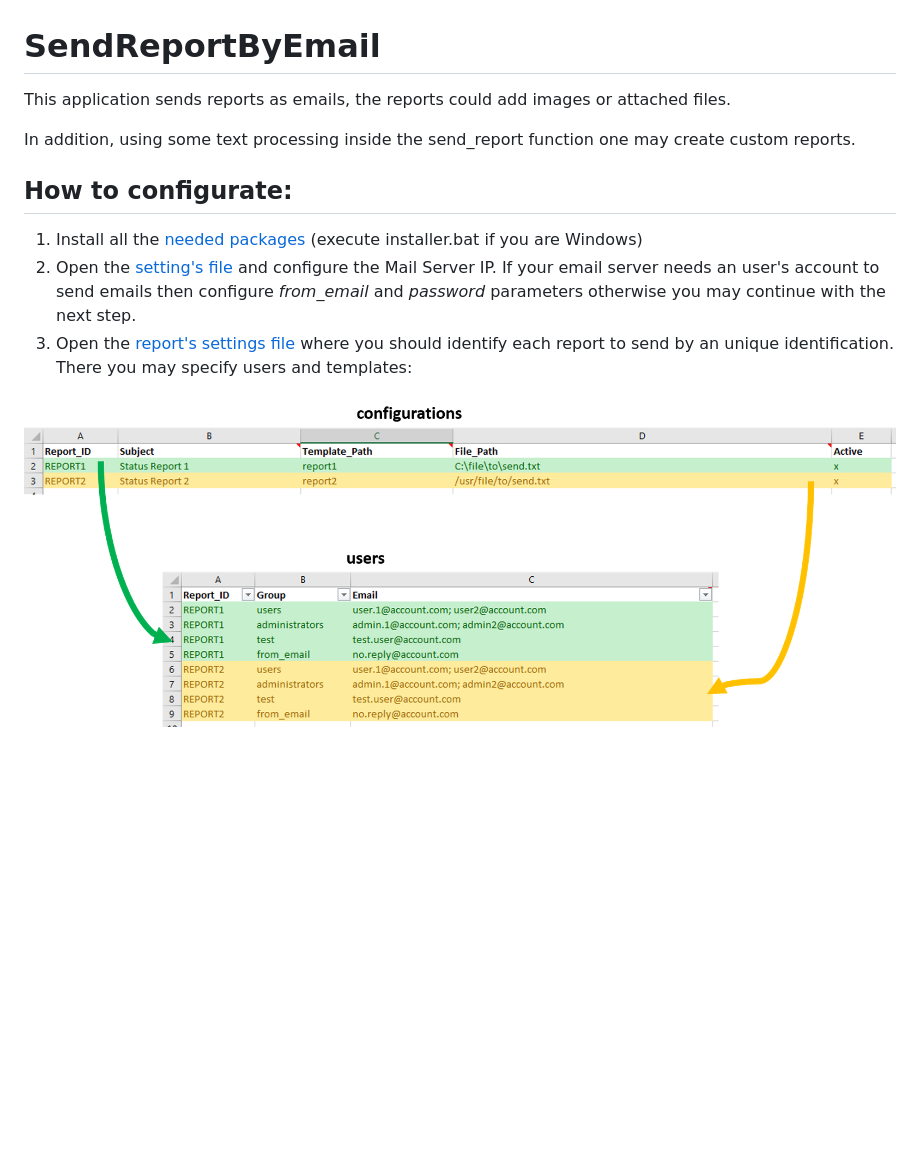
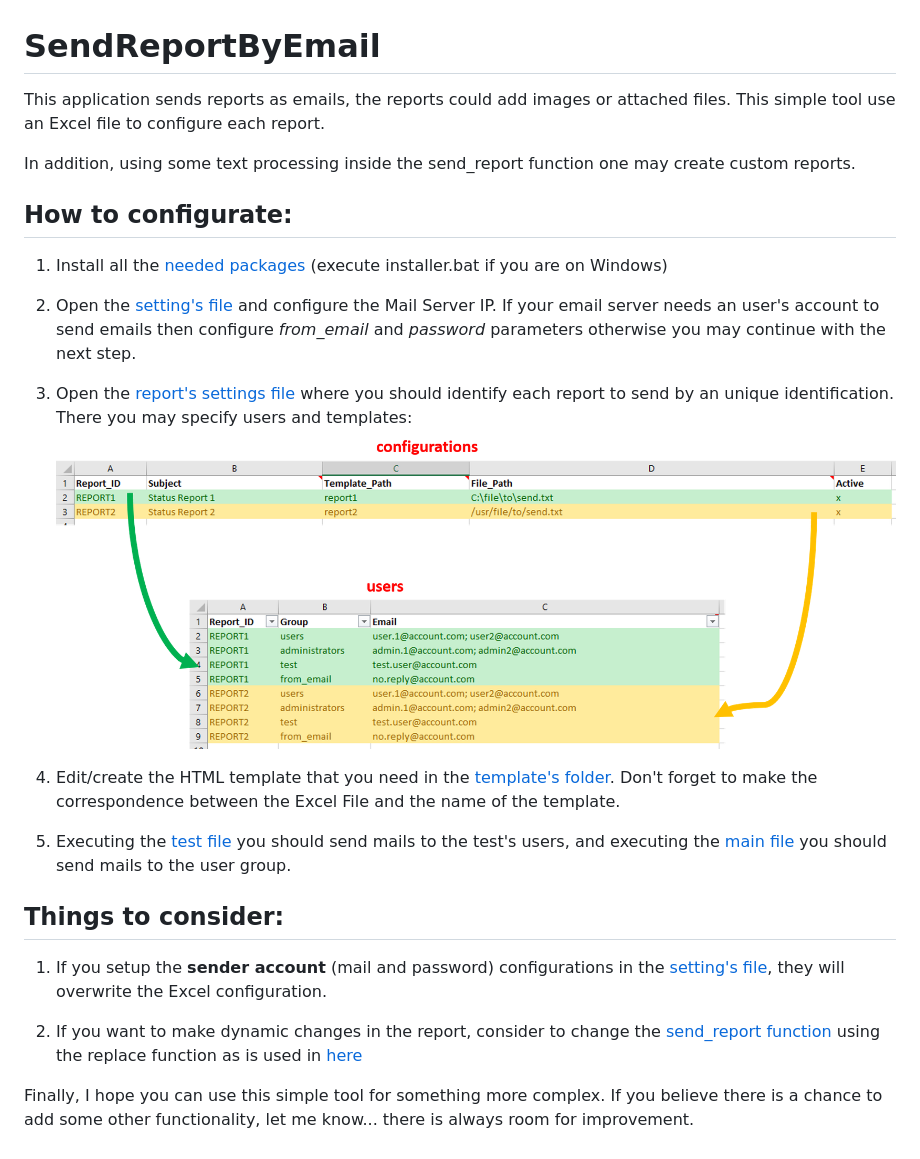
Before and after one commit to Borreguin/Send-Report-By-Email---Python, a Markdown page: README.md, the part around the change. Rendered like a GitHub page; pictures changed too: documents/email_report_configuration.png; blank space fills up the shorter version.

```diff
--- a/README.md
+++ b/README.md
@@ -1,15 +1,31 @@
 # SendReportByEmail
-This application sends reports as emails, the reports could add images or attached files.
+This application sends reports as emails, the reports could add images or attached files. This simple
+tool use an Excel file to configure each report.
 
 In addition, using some text processing inside the send_report function one may create custom reports.
 
 ## How to configurate:
 
-1. Install all the [needed packages](/installer/installer.py) (execute installer.bat if you are Windows)
+1. Install all the [needed packages](/installer/installer.py) (execute installer.bat if you are on Windows)
 2. Open the [setting's file](/settings/config.py) and configure the Mail Server IP. If your email server
 needs an user's account to send emails then configure *from_email* and *password* parameters otherwise you
 may continue with the next step.
 3. Open the [report's settings file](/settings/file_config.xlsx) where you should identify each report to
 send by an unique identification. There you may specify users and templates:
+![user_and_template_configurations](/documents/email_report_configuration.png?raw=true)
 
-![user_and_template_configurations](/documents/email_report_configuration.png?raw=true)
+4. Edit/create the HTML template that you need in the [template's folder](/templates). Don't forget to make
+the correspondence between the Excel File and the name of the template.
+5. Executing the [test file](/test.py) you should send mails to the test's users,
+and executing the [main file](/main.py) you should send mails to the user group.
+
+## Things to consider:
+
+1. If you setup the **sender account** (mail and password) configurations in the [setting's file](/settings/config.py),
+they will overwrite the Excel configuration.
+
+2. If you want to make dynamic changes in the report, consider to change the [send_report function](/reports.py) using
+the replace function as is used in [here](https://github.com/Borreguin/SendReportByEmail/blob/a1d710371053cdd62cad39c07174a9a9e3e8439d/reports.py#L62)
+
+Finally, I hope you can use this simple tool for something more complex. If you believe there is a chance
+to add some other functionality, let me know... there is always room for improvement.
```
Also changed, not shown: 3 other files.
